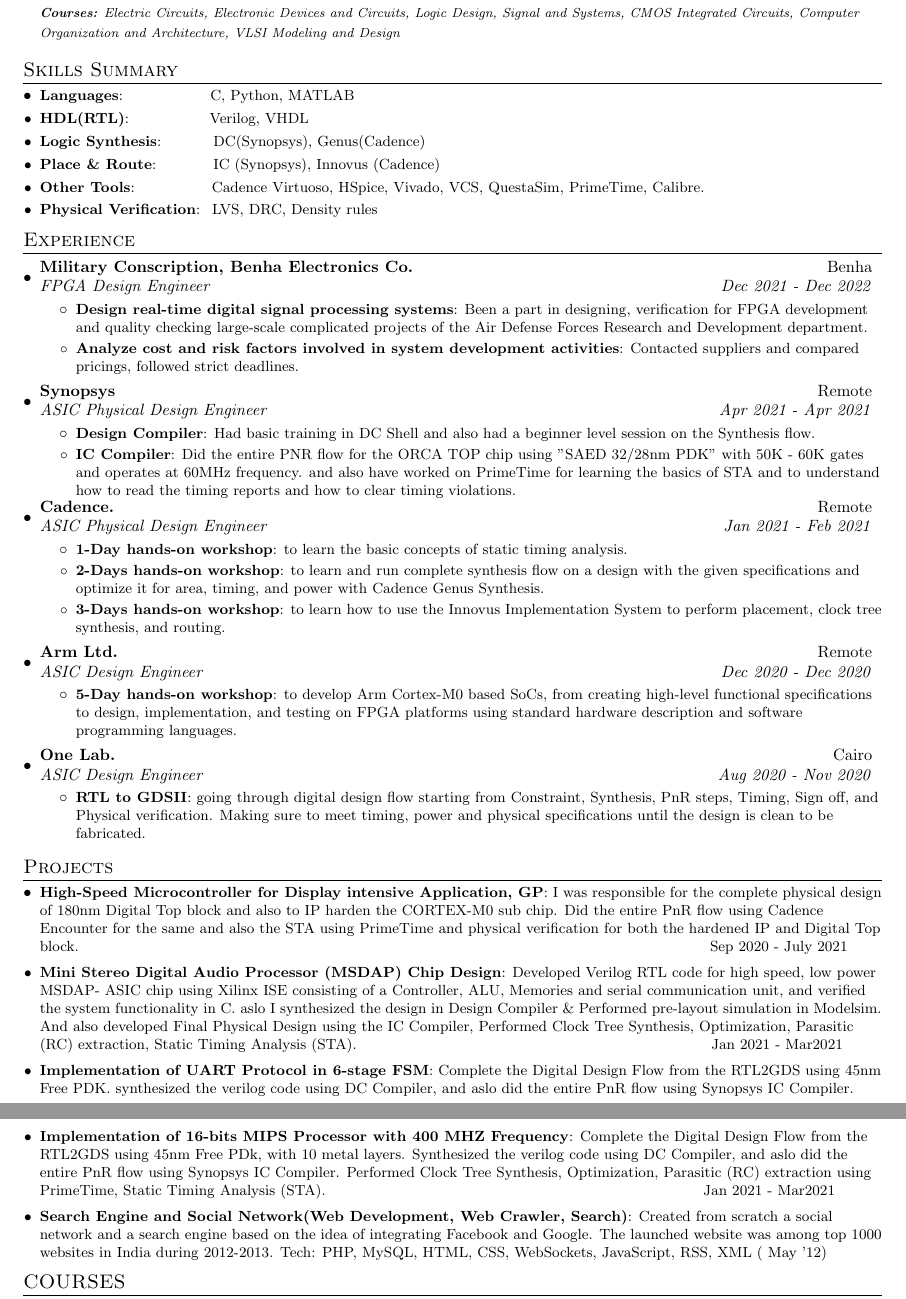
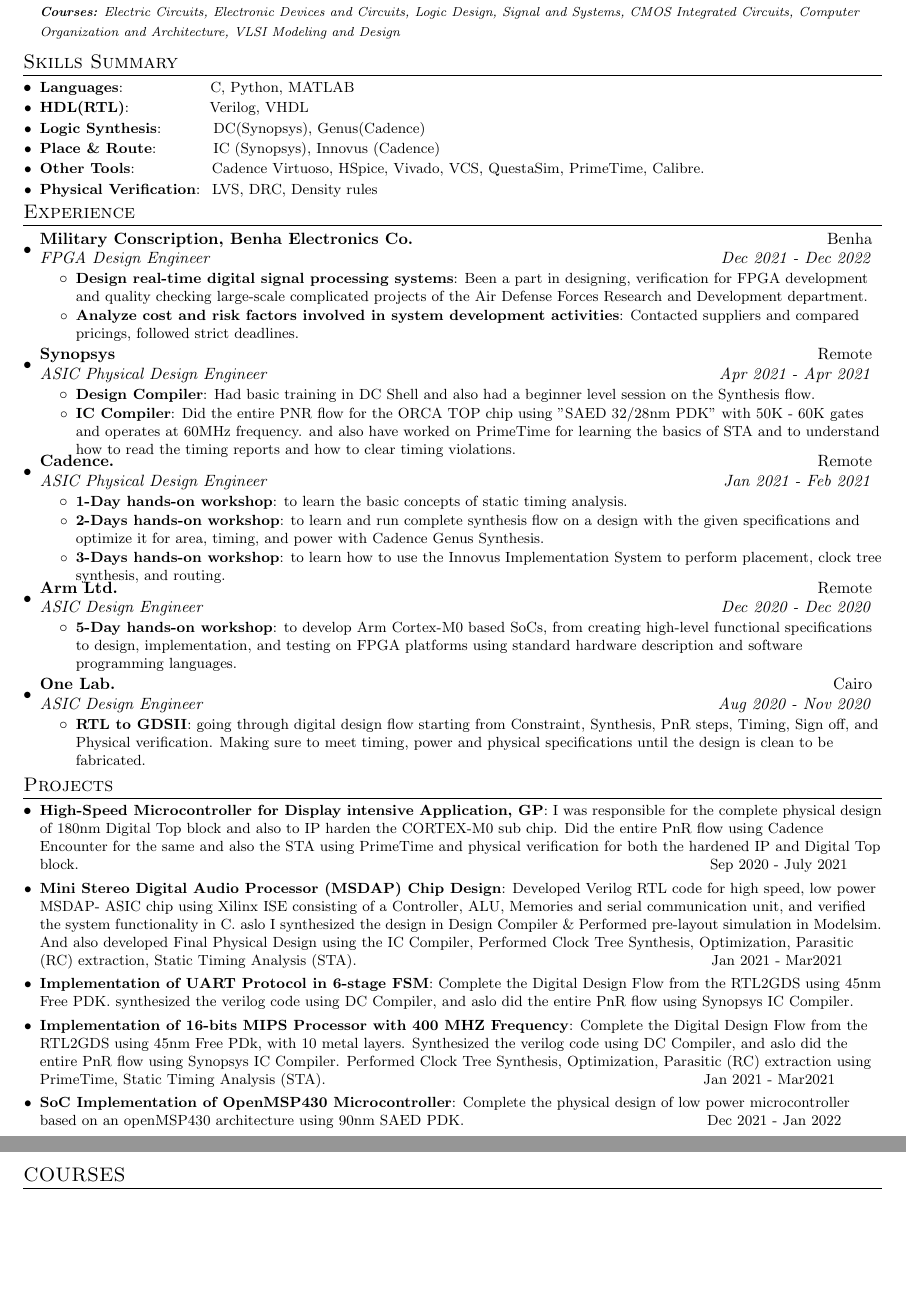
Before and after one commit to abdelazeem201/Resume, a LaTeX document (document.tex): two parts of pages 1 and 2 of 2, joined at a grey line, cut so that both start at the same text, the shorter picture padded with empty space. Compiled offline with pdfLaTeX.

Commit message:
Update document.tex

```diff
--- a/document.tex
+++ b/document.tex
@@ -135,8 +135,7 @@
           {to learn and run complete synthesis flow on a design with the given specifications and optimize it for area, timing, and power with Cadence Genus Synthesis.}
         \resumeItem{3-Days hands-on workshop}{to learn how to use the Innovus Implementation System to perform placement, clock tree synthesis, and routing.}
 		\resumeItemListEnd
-
-
+		\vspace{-5pt}
 \resumeSubheading
 {Arm Ltd.}{Remote}
 {ASIC Design Engineer}{Dec 2020 - Dec 2020}
@@ -164,9 +163,11 @@
 \vspace{2pt}
 \resumeSubItem{Implementation of 16-bits MIPS Processor with 400 MHZ Frequency}{Complete the Digital Design Flow from the RTL2GDS using 45nm Free PDk, with 10 metal layers. Synthesized the verilog code using DC Compiler, and aslo did the entire PnR flow using Synopsys IC Compiler. Performed Clock Tree Synthesis, Optimization, Parasitic (RC) extraction using PrimeTime, Static Timing Analysis (STA).} \hspace{7.8cm}{Jan 2021 - Mar2021}
 \vspace{2pt}
-\resumeSubItem{Search Engine and Social Network(Web Development, Web Crawler, Search)}{Created from scratch a social network and a search engine based on the idea of integrating Facebook and Google. The launched website was among top 1000 websites in India during 2012-2013. Tech: PHP, MySQL, HTML, CSS, WebSockets, JavaScript, RSS, XML ( May '12)}
+\resumeSubItem{SoC Implementation of OpenMSP430 Microcontroller}{Complete the physical design of low power microcontroller based on an openMSP430 architecture using 90nm SAED PDK.}\hspace{4.9cm}{Dec 2021 - Jan 2022}
 \resumeSubHeadingListEnd
+
 \vspace{-5pt}
+
 \section{COURSES}
 \begin{description}[font=$\bullet$]
 	\item {\textbf{C Programming} }\null\hfill{ Udemy,2017}
```
Also changed, not shown: document.tex (2 more changed lines).
